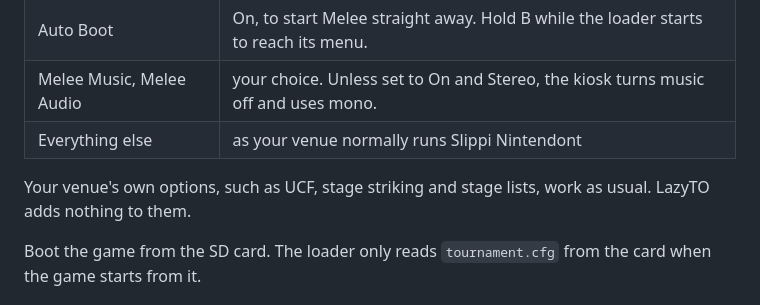
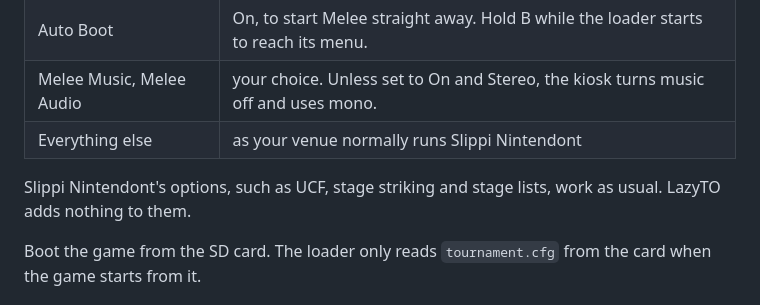
Before and after one commit to PranavMin/LazyTO, a Markdown page: docs/wii-setup.md, the part around the change. Drawn GitHub-style.

Commit message:
Update Wii setup documentation for clarity
Clarified that Slippi Nintendont's options work as usual.

```diff
--- a/docs/wii-setup.md
+++ b/docs/wii-setup.md
@@ -73,7 +73,7 @@ Start **LazyTO** from the Homebrew Channel. In its settings:
 | Melee Music, Melee Audio | your choice. Unless set to On and Stereo, the kiosk turns music off and uses mono. |
 | Everything else | as your venue normally runs Slippi Nintendont |
 
-Your venue's own options, such as UCF, stage striking and stage lists, work as usual. LazyTO
+Slippi Nintendont's options, such as UCF, stage striking and stage lists, work as usual. LazyTO
 adds nothing to them.
 
 Boot the game from the SD card. The loader only reads `tournament.cfg` from the card when the
```
